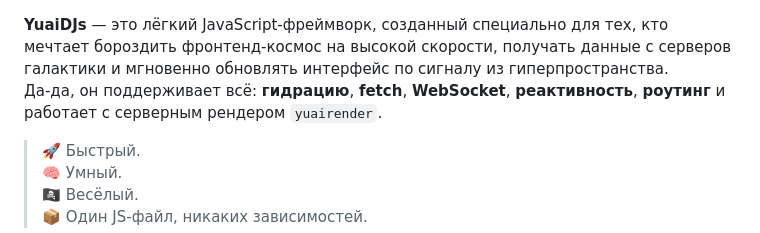
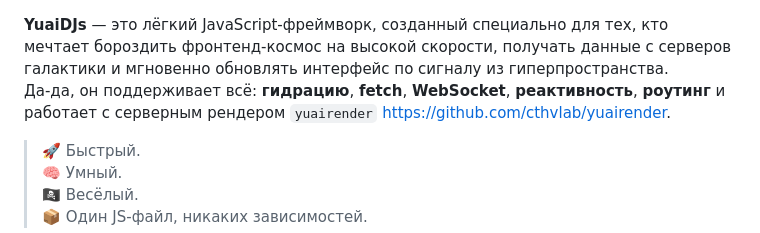
Before and after one commit to cthvlab/yuaidjs, a Markdown page: README.md, the part around the change. Drawn GitHub-style.

```diff
--- a/README.md
+++ b/README.md
@@ -1,5 +1,5 @@
 **YuaiDJs** — это лёгкий JavaScript-фреймворк, созданный специально для тех, кто мечтает бороздить фронтенд-космос на высокой скорости, получать данные с серверов галактики и мгновенно обновлять интерфейс по сигналу из гиперпространства.
-Да-да, он поддерживает всё: **гидрацию**, **fetch**, **WebSocket**, **реактивность**, **роутинг** и работает с серверным рендером `yuairender`.
+Да-да, он поддерживает всё: **гидрацию**, **fetch**, **WebSocket**, **реактивность**, **роутинг** и работает с серверным рендером `yuairender` https://github.com/cthvlab/yuairender.
 
 > 🚀 Быстрый.
 > 🧠 Умный.
```
